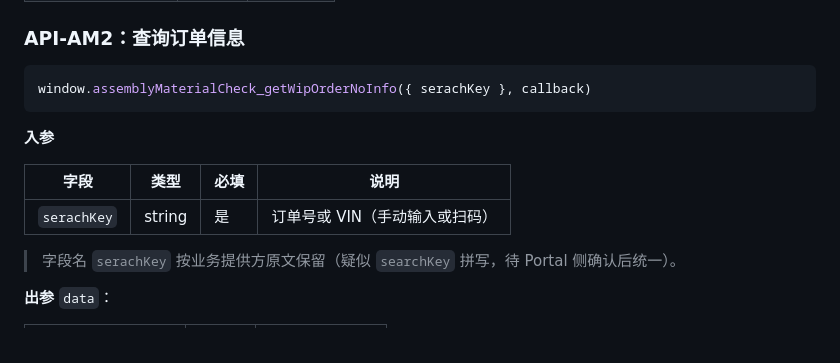
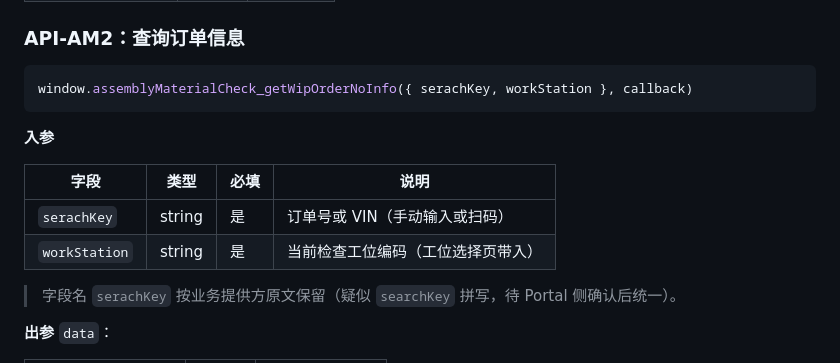
Before and after one commit to maczm/SanyH5, a Markdown page: API接口对接文档.md, the part around the change. Drawn GitHub-style.

Commit message:
docs: 固化“禁止失焦触发业务动作”+ 回车统一入口约定；API-AM2 入参补 workStation
- §8.4：业务动作只由 回车/按钮/扫码 触发；失焦在移动端与表单宿主下时机不可靠且与按钮抢事件
- §8.4：回车统一入口（根容器委托 + 按输入框 class 分派 + 跳过输入法组字回车）
- API-AM2 getWipOrderNoInfo 入参新增 workStation（当前检查工位编码）

````diff
--- a/API接口对接文档.md
+++ b/API接口对接文档.md
@@ -286,7 +286,7 @@ window.assemblyMaterialCheck_getWorkStationList(callback)
 ### API-AM2：查询订单信息
 
 ```js
-window.assemblyMaterialCheck_getWipOrderNoInfo({ serachKey }, callback)
+window.assemblyMaterialCheck_getWipOrderNoInfo({ serachKey, workStation }, callback)
 ```
 
 **入参**
@@ -294,6 +294,7 @@ window.assemblyMaterialCheck_getWipOrderNoInfo({ serachKey }, callback)
 | 字段 | 类型 | 必填 | 说明 |
 |---|---|---|---|
 | `serachKey` | string | 是 | 订单号或 VIN（手动输入或扫码） |
+| `workStation` | string | 是 | 当前检查工位编码（工位选择页带入） |
 
 > 字段名 `serachKey` 按业务提供方原文保留（疑似 `searchKey` 拼写，待 Portal 侧确认后统一）。
 
````
Also changed, not shown: agent.md (+2 -0 lines).
